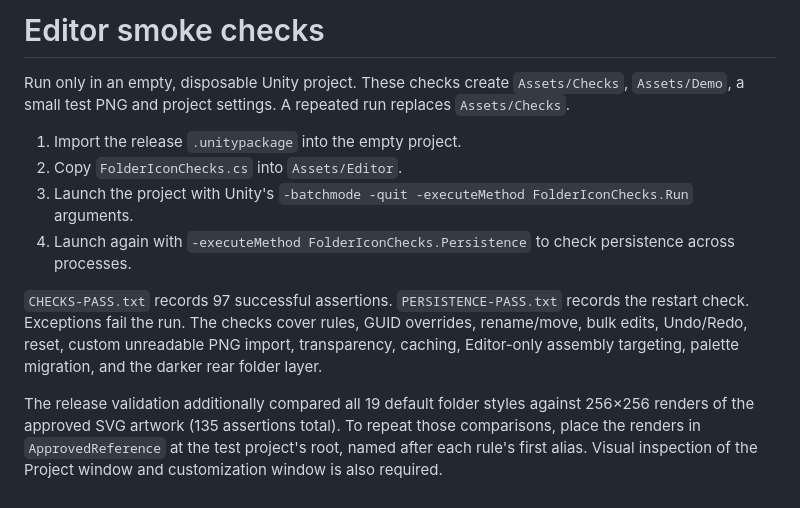
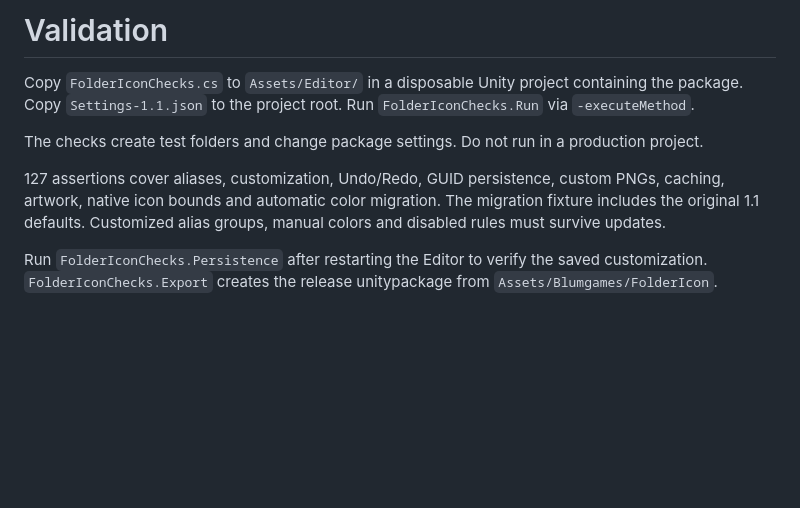
Before and after one commit to Betoraf/BlumFolderIcon, a Markdown page: Tests~/README.md, the part around the change. Rendered like a GitHub page; blank space fills up the shorter version.

```diff
--- a/Tests~/README.md
+++ b/Tests~/README.md
@@ -1,12 +1,9 @@
-# Editor smoke checks
+# Validation
 
-Run only in an empty, disposable Unity project. These checks create `Assets/Checks`, `Assets/Demo`, a small test PNG and project settings. A repeated run replaces `Assets/Checks`.
+Copy `FolderIconChecks.cs` to `Assets/Editor/` in a disposable Unity project containing the package. Copy `Settings-1.1.json` to the project root. Run `FolderIconChecks.Run` via `-executeMethod`.
 
-1. Import the release `.unitypackage` into the empty project.
-2. Copy `FolderIconChecks.cs` into `Assets/Editor`.
-3. Launch the project with Unity's `-batchmode -quit -executeMethod FolderIconChecks.Run` arguments.
-4. Launch again with `-executeMethod FolderIconChecks.Persistence` to check persistence across processes.
+The checks create test folders and change package settings. Do not run in a production project.
 
-`CHECKS-PASS.txt` records 97 successful assertions. `PERSISTENCE-PASS.txt` records the restart check. Exceptions fail the run. The checks cover rules, GUID overrides, rename/move, bulk edits, Undo/Redo, reset, custom unreadable PNG import, transparency, caching, Editor-only assembly targeting, palette migration, and the darker rear folder layer.
+127 assertions cover aliases, customization, Undo/Redo, GUID persistence, custom PNGs, caching, artwork, native icon bounds and automatic color migration. The migration fixture includes the original 1.1 defaults. Customized alias groups, manual colors and disabled rules must survive updates.
 
-The release validation additionally compared all 19 default folder styles against 256×256 renders of the approved SVG artwork (135 assertions total). To repeat those comparisons, place the renders in `ApprovedReference` at the test project's root, named after each rule's first alias. Visual inspection of the Project window and customization window is also required.
+Run `FolderIconChecks.Persistence` after restarting the Editor to verify the saved customization. `FolderIconChecks.Export` creates the release unitypackage from `Assets/Blumgames/FolderIcon`.
```
Also changed, not shown: CHANGELOG.md (+9 -0 lines), README.md (+8 -6 lines), media/icons-preview.png, 6 other files.
